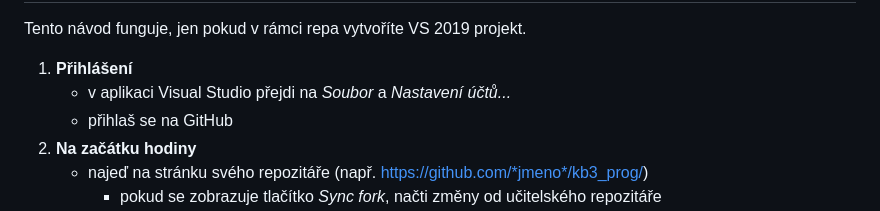
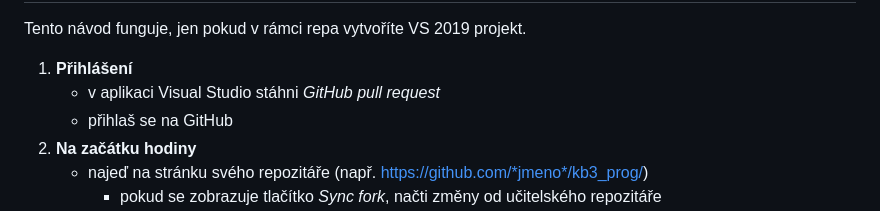
Before and after one commit to chlubna25/kb3_prog, a Markdown page: README.md, the part around the change. GitHub-like rendering.

```diff
--- a/README.md
+++ b/README.md
@@ -87,7 +87,7 @@ Tímto nastavení můžeš stahovat změny z učitelského repozitáře do svéh
  ## Verze pro Visual Studio 2019
  Tento návod funguje, jen pokud v rámci repa vytvoříte VS 2019 projekt.
 1. **Přihlášení**
-   - v aplikaci Visual Studio přejdi na *Soubor* a *Nastavení účtů...*
+   - v aplikaci Visual Studio stáhni *GitHub pull request*
    - přihlaš se na GitHub
 2. **Na začátku hodiny**
    - najeď na stránku svého repozitáře (např. https://github.com/*jmeno*/kb3_prog/)
```
